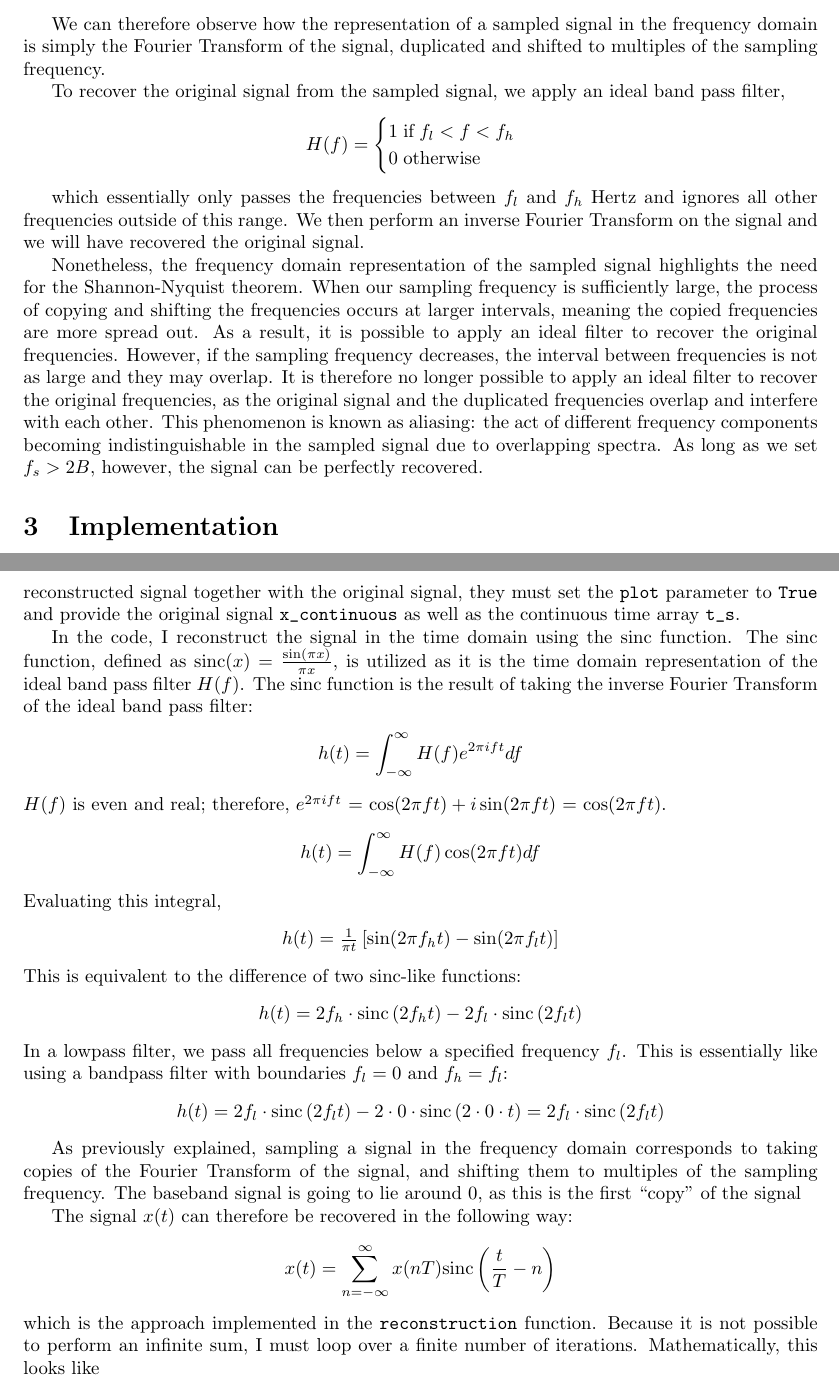
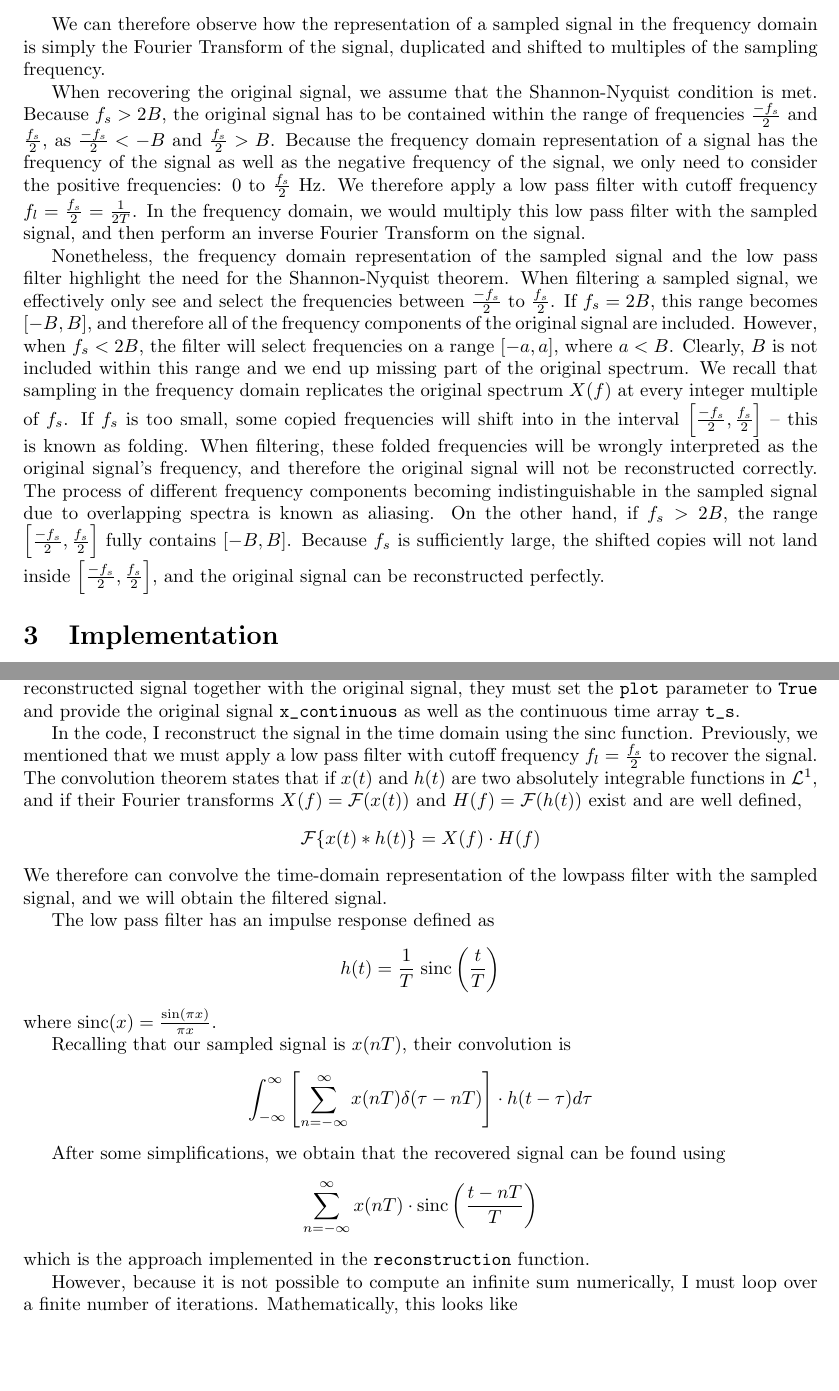
Before and after one commit to margheritatonon/approximation-II-assignment, a LaTeX problem sheet (approximation_assignment.tex): two parts of pages 3 and 4 of 7, joined at a grey line, cut so that both start at the same text, the shorter picture padded with empty space. Compiled offline with pdfLaTeX.

Commit message:
modified the explanation in the sampling section

```diff
--- a/approximation_assignment.tex
+++ b/approximation_assignment.tex
@@ -135,26 +135,36 @@ Convolution of a function with a delta function shifts the function by the offse
 
 We can therefore observe how the representation of a sampled signal in the frequency domain is simply the Fourier Transform of the signal, duplicated and shifted to multiples of the sampling frequency.
 
-To recover the original signal from the sampled signal, we apply an ideal band pass filter,
-\begin{center}
-    \begin{math}
-        H(f) =
-        \begin{cases}
-            1 \; \text{if} \; f_l < f < f_h \\
-            0 \; \text{otherwise}
-        \end{cases}
-    \end{math}
-\end{center}
+When recovering the original signal, we assume that the Shannon-Nyquist condition is met.
+Because $f_s > 2B$, the original signal has to be contained within the range of frequencies $\frac{-f_s}{2}$ and $\frac{f_s}{2}$, as $\frac{-f_s}{2} < -B$ and  $\frac{f_s}{2} > B$.
+Because the frequency domain representation of a signal has the frequency of the signal as well as the negative frequency of the signal, we only need to consider the positive frequencies: $0$ to $\frac{f_s}{2}$ Hz. %todo: rephrase
+We therefore apply a low pass filter with cutoff frequency $f_l = \frac{f_s}{2} = \frac{1}{2T}$.
+In the frequency domain, we would multiply this low pass filter with the sampled signal, and then perform an inverse Fourier Transform on the signal.
 
-which essentially only passes the frequencies between $f_l$ and $f_h$ Hertz and ignores all other frequencies outside of this range.
-We then perform an inverse Fourier Transform on the signal and we will have recovered the original signal.
+Nonetheless, the frequency domain representation of the sampled signal and the low pass filter highlight the need for the Shannon-Nyquist theorem.
+When filtering a sampled signal, we effectively only see and select the frequencies between $\frac{-f_s}{2}$ to $\frac{f_s}{2}$.
+If $f_s = 2B$, this range becomes $[-B, B]$, and therefore all of the frequency components of the original signal are included.
+However, when $f_s < 2B$, the filter will select frequencies on a range $[-a, a]$, where $a < B$. Clearly, $B$ is not included within this range and we end up missing part of the original spectrum.
+We recall that sampling in the frequency domain replicates the original spectrum $X(f)$ at every integer multiple of $f_s$.
+If $f_s$ is too small, some copied frequencies will shift into in the interval $\left[\frac{-f_s}{2}, \frac{f_s}{2}\right]$ -- this is known as folding.
+When filtering, these folded frequencies will be wrongly interpreted as the original signal's frequency, and therefore the original signal will not be reconstructed correctly.
+The process of different frequency components becoming indistinguishable in the sampled signal due to overlapping spectra is known as aliasing.
+On the other hand, if $f_s > 2B$, the range $\left[\frac{-f_s}{2}, \frac{f_s}{2}\right]$ fully contains $\left[-B, B \right]$.
+Because $f_s$ is sufficiently large, the shifted copies will not land inside $\left[\frac{-f_s}{2}, \frac{f_s}{2}\right]$, and the original signal can be reconstructed perfectly.
 
-Nonetheless, the frequency domain representation of the sampled signal highlights the need for the Shannon-Nyquist theorem. %maybe not "need" but like utility/usefulness or something
-When our sampling frequency is sufficiently large, the process of copying and shifting the frequencies occurs at larger intervals, meaning the copied frequencies are more spread out.
-As a result, it is possible to apply an ideal filter to recover the original frequencies.
-However, if the sampling frequency decreases, the interval between frequencies is not as large and they may overlap. It is therefore no longer possible to apply an ideal filter to recover the original frequencies, as the original signal and the duplicated frequencies overlap and interfere with each other.
-This phenomenon is known as aliasing: the act of different frequency components becoming indistinguishable in the sampled signal due to overlapping spectra. %maybe use a diff definition cause this is rly similar to the one on the slides
-As long as we set $f_s > 2B$, however, the signal can be perfectly recovered.
+%When $f_s < 2B$, the filter will select frequencies between a value larger than $-B$ to a value smaller than $B$. Clearly, $B$ is not contained within this range.
+%Recalling that sampling in the frequency domain looks like copying and shifting the Fourier transform of the original signal, a small sampling frequency will cause some copied frequencies to land within the range $[\frac{-f_s}{2}, \frac{f_s}{2}]$ -- this is known as folding.
+%When filtering, these folded frequencies will be wrongly interpreted as the original signal's frequency, and therefore the original signal will not be reconstructed correctly.
+%The process of different frequency components becoming indistinguishable in the sampled signal due to overlapping spectra is known as aliasing.
+%If $f_s > 2B$, the largest frequency component of the original signal will be in the selected frequency range, as the ranges will go from a value less than $B$ to a value greater than $B$.
+%Folding will not occur here as the process of copying and shifting the frequencies occurs at larger intervals, meaning the copied frequencies are more spread out, and the shifted copies of the spectrum do not land inside $[\frac{-f_s}{2}, \frac{f_s}{2}]$.
+
+%Nonetheless, the frequency domain representation of the sampled signal highlights the need for the Shannon-Nyquist theorem. %maybe not "need" but like utility/usefulness or something
+%When our sampling frequency is sufficiently large, the process of copying and shifting the frequencies occurs at larger intervals, meaning the copied frequencies are more spread out.
+%As a result, it is possible to apply an ideal filter to recover the original frequencies.
+%However, if the sampling frequency decreases, the interval between frequencies is not as large and they may overlap. It is therefore no longer possible to apply an ideal filter to recover the original frequencies, as the original signal and the duplicated frequencies overlap and interfere with each other.
+%This phenomenon is known as aliasing: the act of different frequency components becoming indistinguishable in the sampled signal due to overlapping spectra. %maybe use a diff definition cause this is rly similar to the one on the slides
+%As long as we set $f_s > 2B$, however, the signal can be perfectly recovered.
 
 %maybe give an example of aliasing happening, like the one we saw in class?
 
@@ -202,50 +212,38 @@ If users wish to plot the reconstructed signal together with the original signal
 %code block here
 
 In the code, I reconstruct the signal in the time domain using the sinc function.
-The sinc function, defined as $\text{sinc}(x) = \frac{\sin(\pi x)}{\pi x}$, is utilized as it is the time domain representation of the ideal band pass filter $H(f)$.
-%in one of the summary sheets you have more about this --> say why u are using it like that? and no convolution or something?
-The sinc function is the result of taking the inverse Fourier Transform of the ideal band pass filter:
+Previously, we mentioned that we must apply a low pass filter with cutoff frequency $f_l = \frac{f_s}{2}$ to recover the signal.
+The convolution theorem states that if $x(t)$ and $h(t)$ are two absolutely integrable functions in $\mathcal{L}^1$, and if their Fourier transforms $X(f) = \mathcal{F}(x(t))$ and $H(f) = \mathcal{F}(h(t))$ exist and are well defined,
 \begin{center}
     \begin{math}
-        h(t) = \displaystyle \int_{-\infty}^{\infty} H(f) e^{2\pi i ft} df
+       \displaystyle \mathcal{F}\{ x(t) * h(t) \} = X(f) \cdot H(f)
     \end{math}
 \end{center}
-$H(f)$ is even and real; therefore, $e^{2\pi i ft}$ = $\cos(2\pi ft) + i \sin(2\pi ft)$ = $\cos(2\pi ft)$.
+We therefore can convolve the time-domain representation of the lowpass filter with the sampled signal, and we will obtain the filtered signal.
+
+The low pass filter has an impulse response defined as
 \begin{center}
     \begin{math}
-        h(t) = \displaystyle \int_{-\infty}^{\infty} H(f) \cos(2\pi ft) df
+        h(t) = \displaystyle \frac{1}{T} \; \text{sinc} \left( \frac{t}{T} \right)
     \end{math}
 \end{center}
-Evaluating this integral,
+where $\text{sinc}(x) = \frac{\sin(\pi x)}{\pi x}$.
+
+Recalling that our sampled signal is $x(nT)$, their convolution is
 \begin{center}
     \begin{math}
-        h(t) = \frac{1}{\pi t} \left[ \sin(2\pi f_h t) - \sin(2\pi f_l t) \right]
-    \end{math}
-\end{center}
-This is equivalent to the difference of two sinc-like functions:
-\begin{center}
-    \begin{math}
-        h(t) = 2f_h \cdot \text{sinc}\left( 2 f_h t \right) - 2f_l \cdot \text{sinc}\left( 2 f_l t \right)
-    \end{math}
-\end{center}
-In a lowpass filter, we pass all frequencies below a specified frequency $f_l$.
-This is essentially like using a bandpass filter with boundaries $f_l = 0$ and $f_h = f_l$:
-\begin{center}
-    \begin{math}
-        h(t) = 2f_l \cdot \text{sinc}\left( 2 f_l t \right) - 2 \cdot 0 \cdot \text{sinc}\left( 2 \cdot 0 \cdot t \right) = 2f_l \cdot \text{sinc}\left( 2 f_l t \right)
+        \displaystyle \int_{-\infty}^{\infty} \displaystyle \left [ \sum_{n=-\infty}^{\infty} x(nT) \delta (\tau - nT) \displaystyle \right ] \cdot h(t - \tau) d\tau
     \end{math}
 \end{center}
 
-As previously explained, sampling a signal in the frequency domain corresponds to taking copies of the Fourier Transform of the signal, and shifting them to multiples of the sampling frequency.
-The baseband signal is going to lie around 0, as this is the first ``copy'' of the signal
-
-%TODO: understand the link between the difference of two sinc like functions and the following sentence that we can just recover the signal like this:
-The signal $x(t)$ can therefore be recovered in the following way:
+After some simplifications, we obtain that the recovered signal can be found using
 \begin{center}
     \begin{math}
-        x(t) = \displaystyle\sum_{n=-\infty}^{\infty} x(nT) \text{sinc}\left( \frac{t}{T} - n \right)
+        \displaystyle \sum_{n = -\infty}^{\infty} x(nT) \cdot \text{sinc} \left( \frac{t-nT}{T} \right)
     \end{math}
 \end{center}
-which is the approach implemented in the \verb|reconstruction| function. Because it is not possible to perform an infinite sum, I must loop over a finite number of iterations. Mathematically, this looks like
+which is the approach implemented in the \verb|reconstruction| function.
+
+However, because it is not possible to compute an infinite sum numerically, I must loop over a finite number of iterations. Mathematically, this looks like
 \begin{center}
     \begin{math}
```
Also changed, not shown: approximation_assignment.pdf, approximation_assignment.tex (6 more changed lines), 3 other files.
